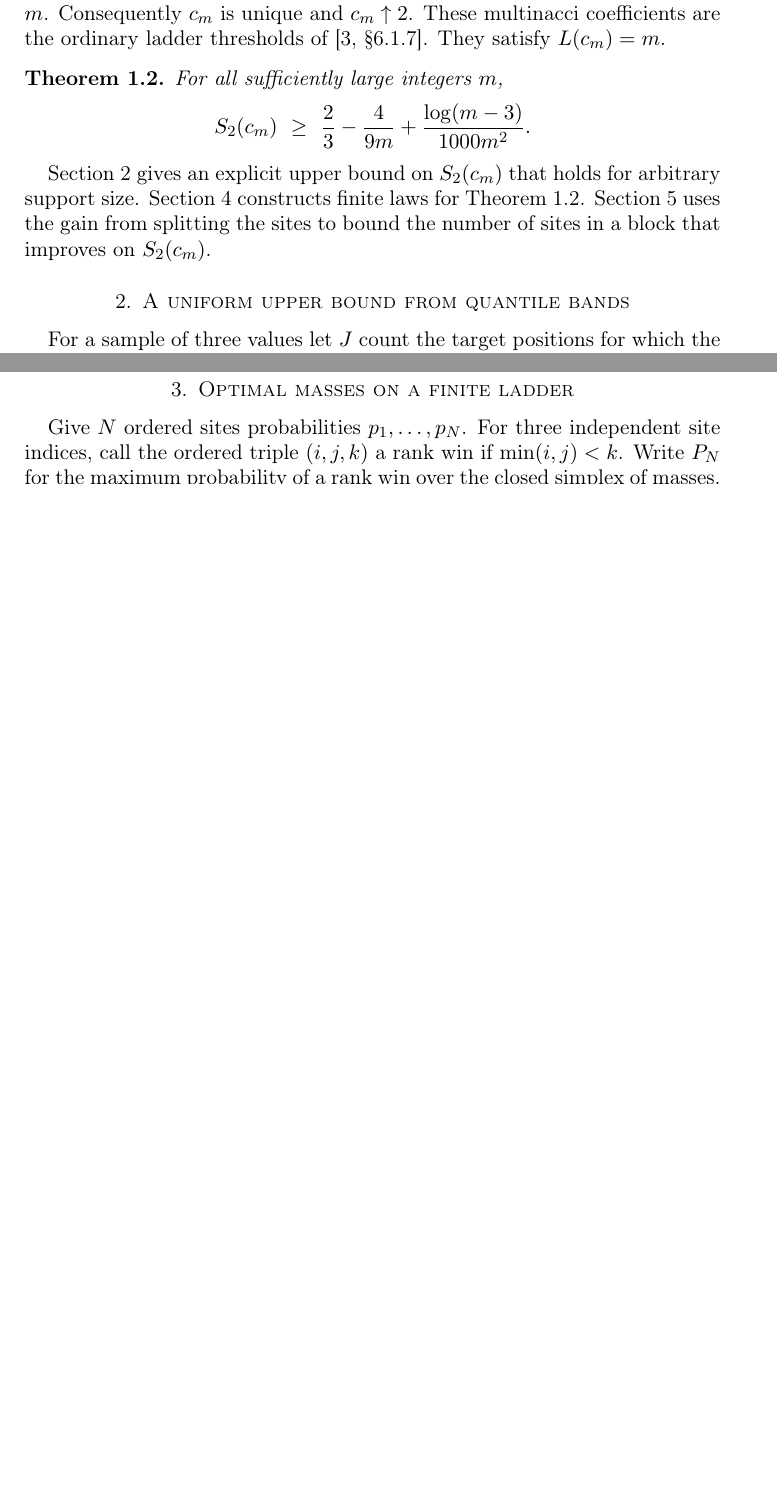
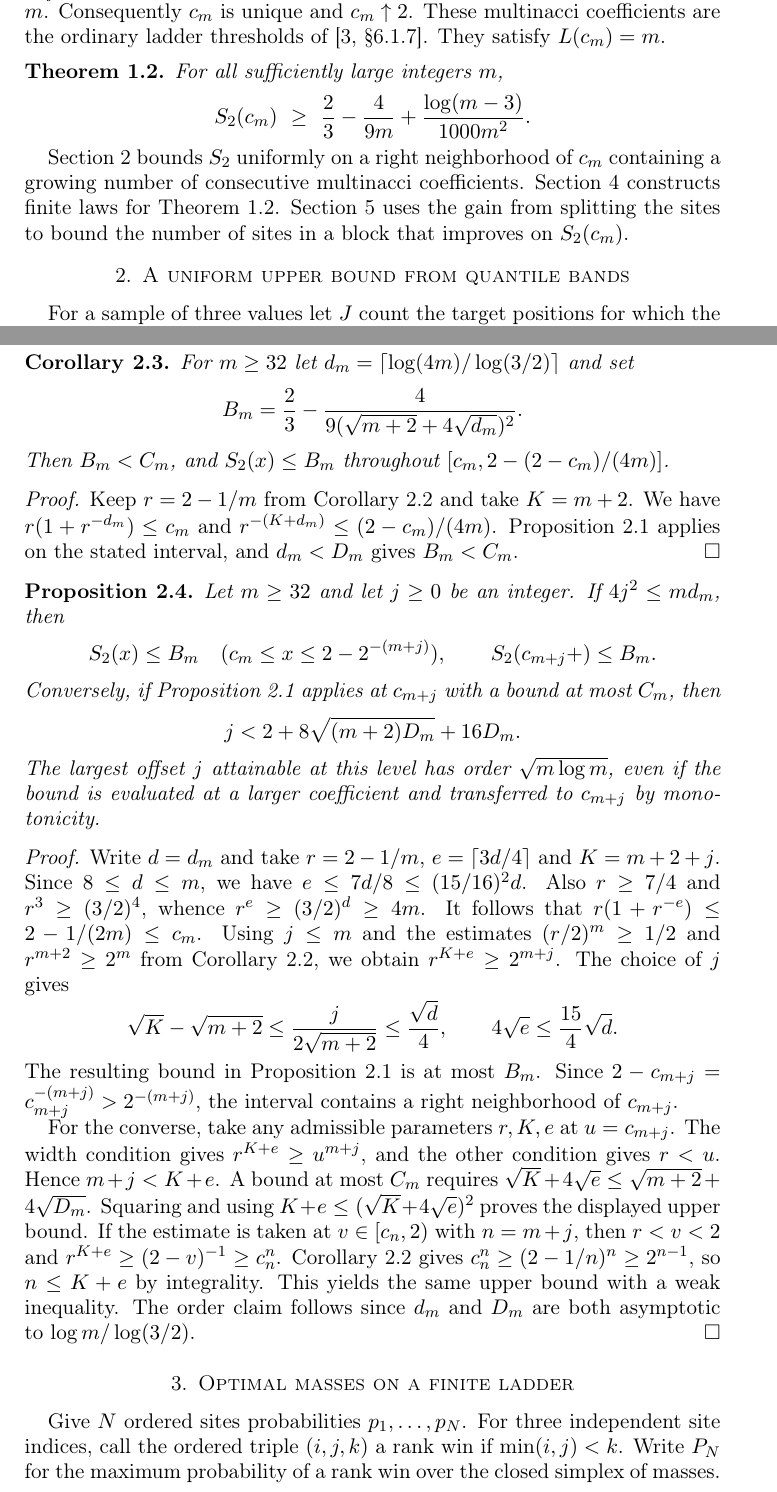
Before and after one commit to PEIWEIWU-AYS/one-scale-iid-probability-jumps-golden-ratio, a LaTeX paper (endpoint-asymptotics/manuscript.tex): two parts of pages 2 and 4 of 7 before the commit and two parts of pages 2 and 4 of 8 after it, joined at a grey line, cut so that both start at the same text, the shorter picture padded with empty space. Compiled offline with pdfLaTeX.

Commit message:
Determine the range of the quantile-band estimate at multinacci coefficients

```diff
--- a/endpoint-asymptotics/manuscript.tex
+++ b/endpoint-asymptotics/manuscript.tex
@@ -70,8 +72,9 @@ For all sufficiently large integers $m$,
 \]
 \end{theorem}
 
-Section~\ref{sec:band} gives an explicit upper bound on $S_2(c_m)$
-that holds for arbitrary support size. Section~\ref{sec:split}
+Section~\ref{sec:band} bounds $S_2$ uniformly on a right neighborhood
+of $c_m$ containing a growing number of consecutive multinacci
+coefficients. Section~\ref{sec:split}
 constructs finite laws for Theorem~\ref{th:corr}.
 Section~\ref{sec:blocks} uses the gain from splitting the sites to
 bound the number of sites in a block that improves on $S_2(c_m)$.
@@ -184,6 +187,66 @@ $r(1+r^{-d})\le2-1/(2m)\le c_m$.
 Bernoulli's inequality gives $(r/2)^m\ge1/2$. Since $r^2\ge2$,
 $r^{K+d}=r^{m+2}\ge2^m\ge c_m^m$. Apply
 Proposition~\ref{prop:band} using $K\le m+2$ and $d\le D_m$.
+\end{proof}
+
+\begin{corollary}\label{cor:interval}
+For $m\ge32$ let $d_m=\lceil\log(4m)/\log(3/2)\rceil$ and set
+\[
+ B_m=\frac23-\frac4{9(\sqrt{m+2}+4\sqrt{d_m})^2}.
+\]
+Then $B_m<C_m$, and $S_2(x)\le B_m$ throughout
+$[c_m,2-(2-c_m)/(4m)]$.
+\end{corollary}
+\begin{proof}
+Keep $r=2-1/m$ from Corollary~\ref{cor:explicit} and take $K=m+2$.
+We have $r(1+r^{-d_m})\le c_m$ and
+$r^{-(K+d_m)}\le(2-c_m)/(4m)$. Proposition~\ref{prop:band}
+applies on the stated interval, and $d_m<D_m$ gives $B_m<C_m$.
+\end{proof}
+
+\begin{proposition}\label{prop:range}
+Let $m\ge32$ and let $j\ge0$ be an integer. If $4j^2\le m d_m$, then
+\[
+ S_2(x)\le B_m\quad(c_m\le x\le2-2^{-(m+j)}),\qquad
+ S_2(c_{m+j}+)\le B_m .
+\]
+Conversely, if Proposition~\ref{prop:band}
+applies at $c_{m+j}$ with a bound at most $C_m$, then
+\[
+ j<2+8\sqrt{(m+2)D_m}+16D_m .
+\]
+The largest offset $j$ attainable at this level has order
+$\sqrt{m\log m}$, even if the bound is evaluated at a larger
+coefficient and transferred to $c_{m+j}$ by monotonicity.
+\end{proposition}
+\begin{proof}
+Write $d=d_m$ and take $r=2-1/m$, $e=\lceil3d/4\rceil$ and
+$K=m+2+j$. Since $8\le d\le m$, we have $e\le7d/8\le(15/16)^2d$.
+Also $r\ge7/4$ and $r^3\ge(3/2)^4$, whence $r^e\ge(3/2)^d\ge4m$.
+It follows that $r(1+r^{-e})\le2-1/(2m)\le c_m$. Using $j\le m$
+and the estimates $(r/2)^m\ge1/2$ and $r^{m+2}\ge2^m$ from
+Corollary~\ref{cor:explicit}, we obtain $r^{K+e}\ge2^{m+j}$.
+The choice of $j$ gives
+\[
+ \sqrt K-\sqrt{m+2}\le\frac{j}{2\sqrt{m+2}}\le\frac{\sqrt d}{4},
+ \qquad 4\sqrt e\le\frac{15}{4}\sqrt d .
+\]
+The resulting bound in Proposition~\ref{prop:band} is at most $B_m$.
+Since $2-c_{m+j}=c_{m+j}^{-(m+j)}>2^{-(m+j)}$, the interval
+contains a right neighborhood of $c_{m+j}$.
+
+For the converse, take any admissible parameters $r,K,e$ at
+$u=c_{m+j}$. The width condition gives $r^{K+e}\ge u^{m+j}$,
+and the other condition gives $r<u$. Hence $m+j<K+e$.
+A bound at most $C_m$ requires
+$\sqrt K+4\sqrt e\le\sqrt{m+2}+4\sqrt{D_m}$. Squaring and using
+$K+e\le(\sqrt K+4\sqrt e)^2$ proves the displayed upper bound.
+If the estimate is taken at $v\in[c_n,2)$ with $n=m+j$, then $r<v<2$
+and $r^{K+e}\ge(2-v)^{-1}\ge c_n^n$. Corollary~\ref{cor:explicit}
+gives $c_n^n\ge(2-1/n)^n\ge2^{n-1}$, so $n\le K+e$ by integrality.
+This yields the same upper bound with a weak inequality. The order
+claim follows since $d_m$ and $D_m$ are both asymptotic to
+$\log m/\log(3/2)$.
 \end{proof}
 
 \section{Optimal masses on a finite ladder}
```
Also changed, not shown: endpoint-asymptotics/AXIOMS.txt (+6 -1 lines), endpoint-asymptotics/lakefile.toml (+1 -1 lines), README.md, endpoint-asymptotics/README.md, endpoint-asymptotics/manuscript.pdf, endpoint-asymptotics/manuscript.tex (17 more changed lines), 8 other files.
